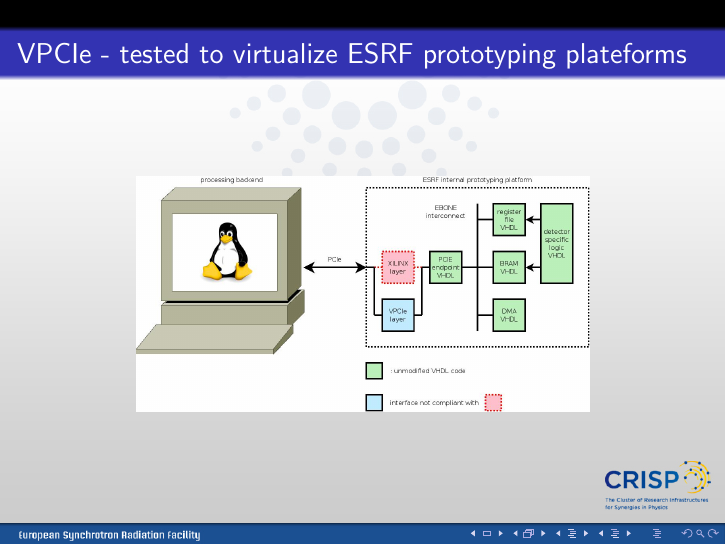
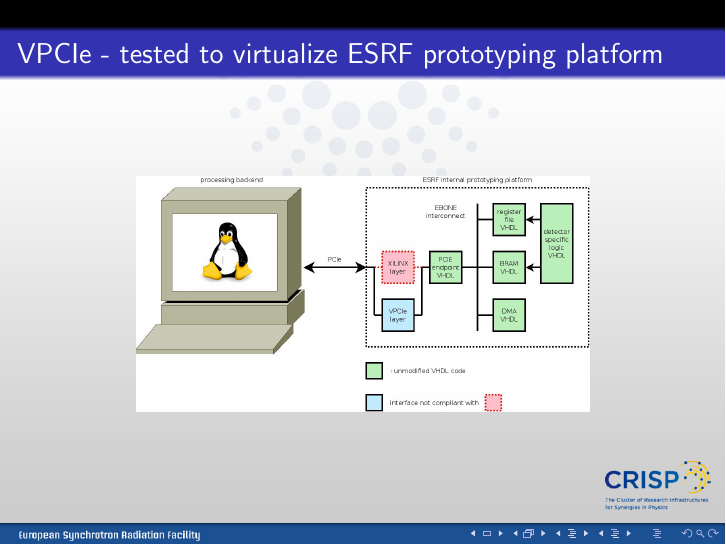
Before and after one commit to texane/vpcie, LaTeX slides (doc/crisp_psi_032013/main.tex): page 18 of 22. Compiled offline with pdfLaTeX.

Commit message:
[ update ] crisp_psi_032013

```diff
--- a/doc/crisp_psi_032013/main.tex
+++ b/doc/crisp_psi_032013/main.tex
@@ -259,7 +259,7 @@
  \end{tiny}
 \end{frame}
 
-\begin{frame}{VPCIe - tested to virtualize ESRF prototyping plateforms}
+\begin{frame}{VPCIe - tested to virtualize ESRF prototyping platform}
   \begin{center}
   \includegraphics[width=80mm]{pic/dv_ebone/main.jpeg}
   \end{center}
```
Also changed, not shown: doc/crisp_psi_032013/main.pdf.
